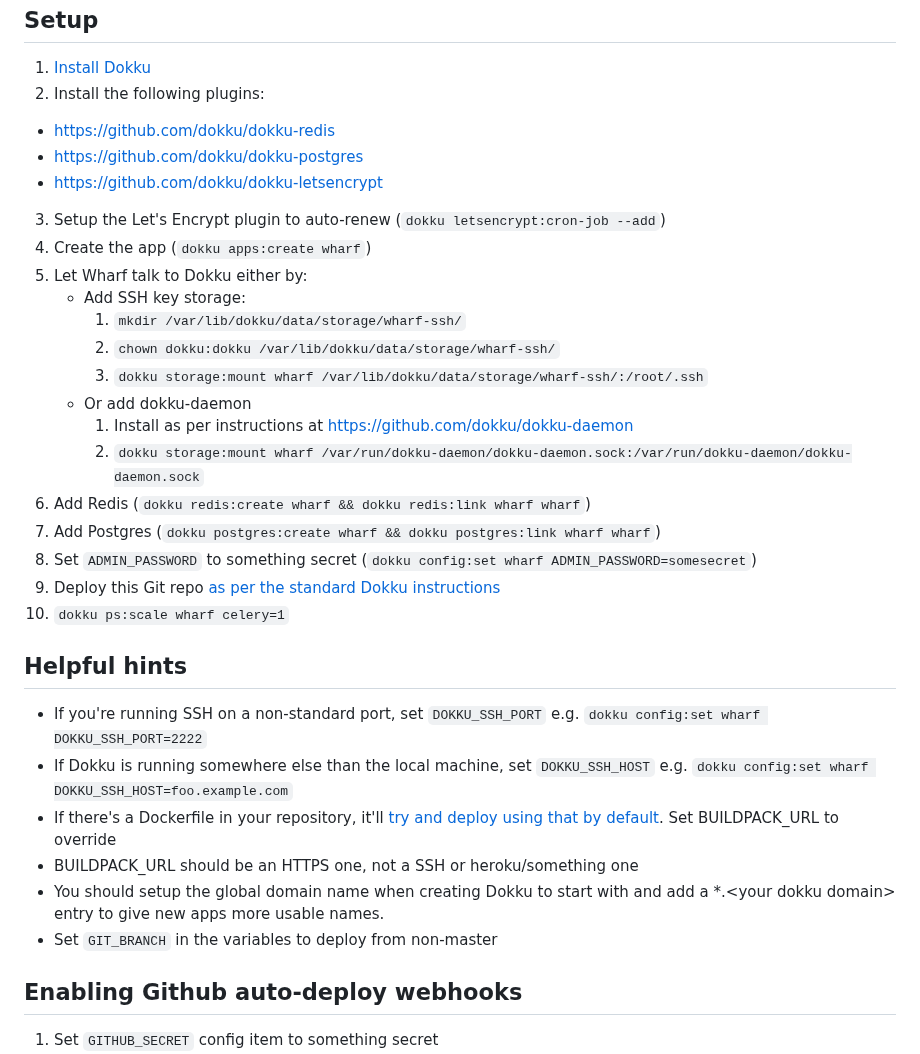
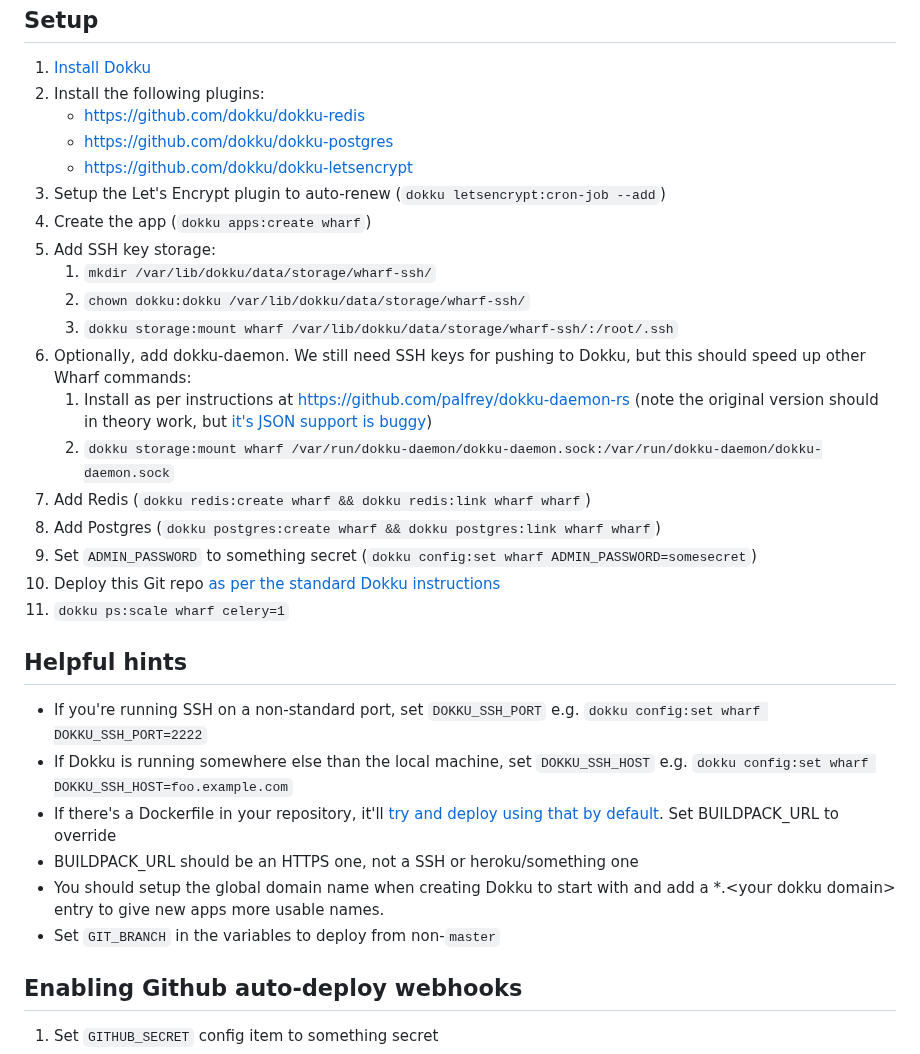
Before and after one commit to palfrey/wharf, a Markdown page: README.md, the part around the change. Drawn GitHub-style.

Commit message:
Fix docs about dokku-daemon

```diff
--- a/README.md
+++ b/README.md
@@ -12,24 +12,23 @@ Setup
 -----
 1. [Install Dokku](https://dokku.com/docs/getting-started/installation)
 2. Install the following plugins:
-  * https://github.com/dokku/dokku-redis
-  * https://github.com/dokku/dokku-postgres
-  * https://github.com/dokku/dokku-letsencrypt
+   * https://github.com/dokku/dokku-redis
+   * https://github.com/dokku/dokku-postgres
+   * https://github.com/dokku/dokku-letsencrypt
 3. Setup the Let's Encrypt plugin to auto-renew (`dokku letsencrypt:cron-job --add`)
 4. Create the app (`dokku apps:create wharf`)
-5. Let Wharf talk to Dokku either by:
-    * Add SSH key storage:
-        1. `mkdir /var/lib/dokku/data/storage/wharf-ssh/`
-        2. `chown dokku:dokku /var/lib/dokku/data/storage/wharf-ssh/`
-        3. `dokku storage:mount wharf /var/lib/dokku/data/storage/wharf-ssh/:/root/.ssh`
-    * Or add dokku-daemon
-        1. Install as per instructions at https://github.com/dokku/dokku-daemon
-        2. `dokku storage:mount wharf /var/run/dokku-daemon/dokku-daemon.sock:/var/run/dokku-daemon/dokku-daemon.sock`
-6. Add Redis (`dokku redis:create wharf && dokku redis:link wharf wharf`)
-7. Add Postgres (`dokku postgres:create wharf && dokku postgres:link wharf wharf`)
-8. Set `ADMIN_PASSWORD` to something secret (`dokku config:set wharf ADMIN_PASSWORD=somesecret`)
-9. Deploy this Git repo [as per the standard Dokku instructions](https://dokku.com/docs/deployment/application-deployment/)
-10. `dokku ps:scale wharf celery=1`
+5. Add SSH key storage:
+   1. `mkdir /var/lib/dokku/data/storage/wharf-ssh/`
+   2. `chown dokku:dokku /var/lib/dokku/data/storage/wharf-ssh/`
+   3. `dokku storage:mount wharf /var/lib/dokku/data/storage/wharf-ssh/:/root/.ssh`
+6. Optionally, add dokku-daemon. We still need SSH keys for pushing to Dokku, but this should speed up other Wharf commands:
+    1. Install as per instructions at https://github.com/palfrey/dokku-daemon-rs (note the original version should in theory work, but [it's JSON support is buggy](https://github.com/dokku/dokku-daemon/issues/31))
+    2. `dokku storage:mount wharf /var/run/dokku-daemon/dokku-daemon.sock:/var/run/dokku-daemon/dokku-daemon.sock`
+7. Add Redis (`dokku redis:create wharf && dokku redis:link wharf wharf`)
+8. Add Postgres (`dokku postgres:create wharf && dokku postgres:link wharf wharf`)
+9. Set `ADMIN_PASSWORD` to something secret (`dokku config:set wharf ADMIN_PASSWORD=somesecret`)
+10. Deploy this Git repo [as per the standard Dokku instructions](https://dokku.com/docs/deployment/application-deployment/)
+11. `dokku ps:scale wharf celery=1`
 
 Helpful hints
 -------------
@@ -38,7 +37,7 @@ Helpful hints
 * If there's a Dockerfile in your repository, it'll [try and deploy using that by default](https://dokku.com/docs/deployment/methods/dockerfiles/). Set BUILDPACK_URL to override
 * BUILDPACK_URL should be an HTTPS one, not a SSH or heroku/something one
 * You should setup the global domain name when creating Dokku to start with and add a *.&lt;your dokku domain&gt; entry to give new apps more usable names.
-* Set `GIT_BRANCH` in the variables to deploy from non-master
+* Set `GIT_BRANCH` in the variables to deploy from non-`master`
 
 Enabling Github auto-deploy webhooks
 ------------------------------------
```
